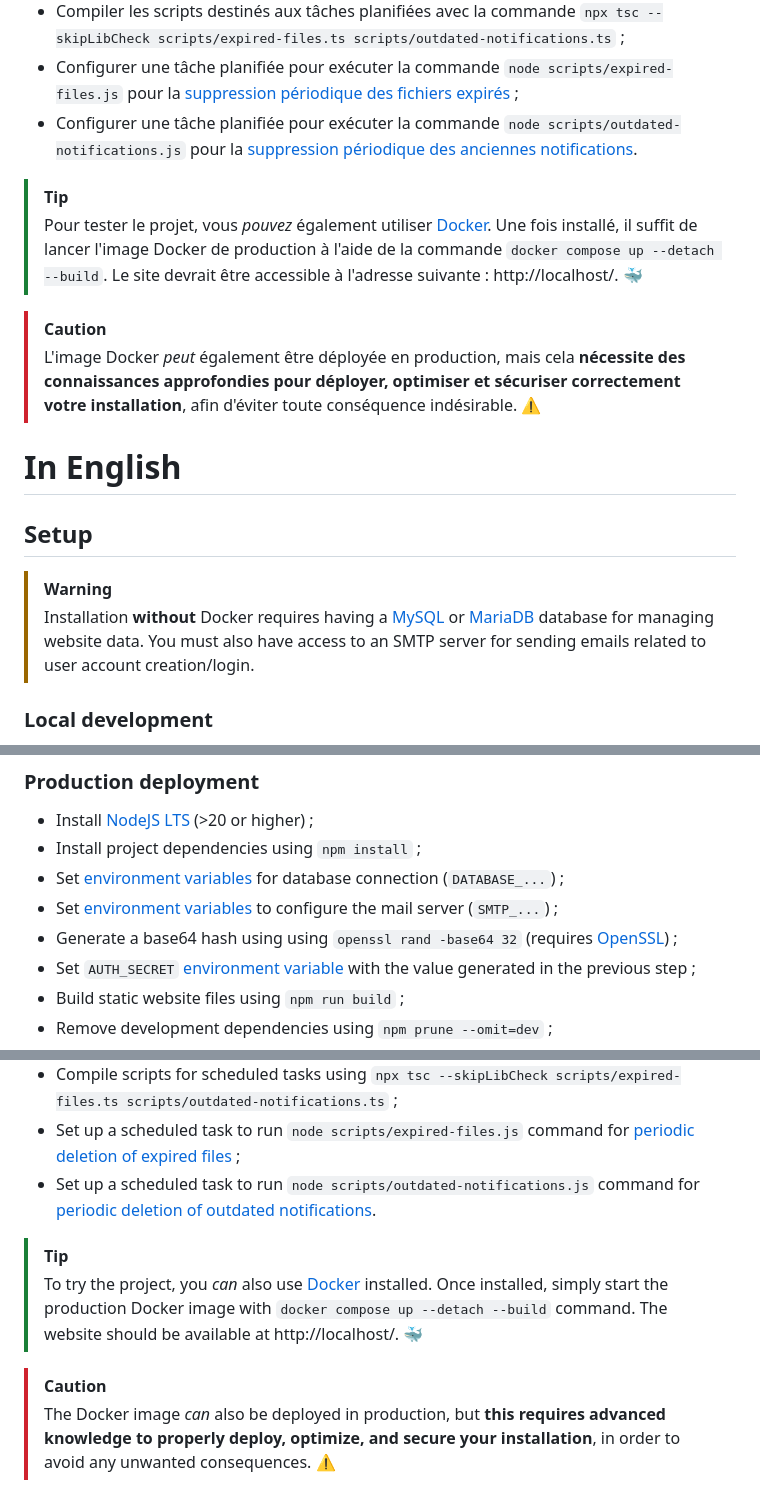
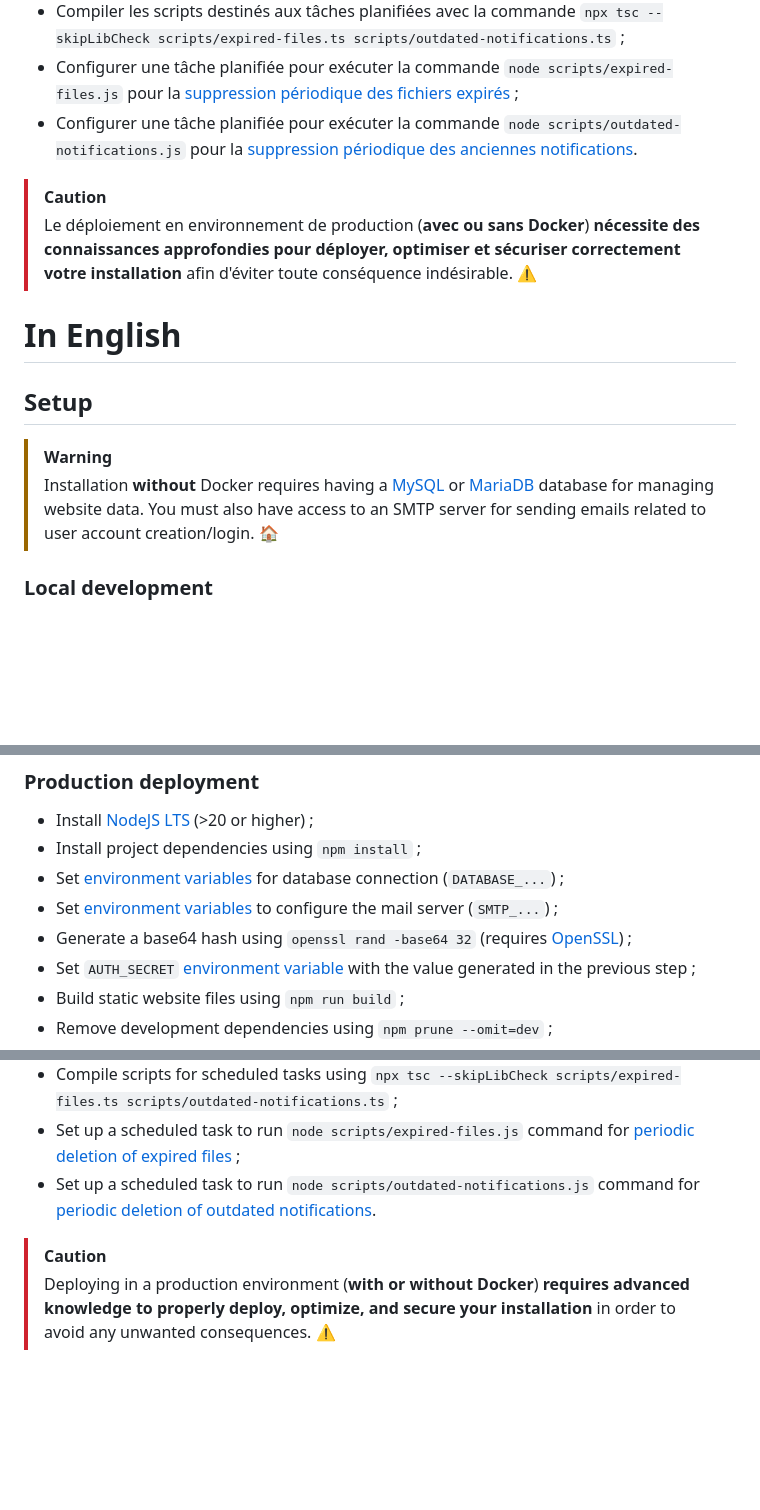
Before and after one commit to FlorianLeChat/Simple-File-Storage, a Markdown page: SETUP.md, 3 parts joined by grey strips. Drawn GitHub-style; blank space fills up the shorter version.

```diff
--- a/SETUP.md
+++ b/SETUP.md
@@ -35,18 +35,15 @@
 - Configurer une tâche planifiée pour exécuter la commande `node scripts/expired-files.js` pour la [suppression périodique des fichiers expirés](https://github.com/FlorianLeChat/Simple-File-Storage/blob/master/scripts/expired-files.ts) ;
 - Configurer une tâche planifiée pour exécuter la commande `node scripts/outdated-notifications.js` pour la [suppression périodique des anciennes notifications](https://github.com/FlorianLeChat/Simple-File-Storage/blob/master/scripts/outdated-notifications.ts).
 
-> [!TIP]
-> Pour tester le projet, vous *pouvez* également utiliser [Docker](https://www.docker.com/). Une fois installé, il suffit de lancer l'image Docker de production à l'aide de la commande `docker compose up --detach --build`. Le site devrait être accessible à l'adresse suivante : http://localhost/. 🐳
-
 > [!CAUTION]
-> L'image Docker *peut* également être déployée en production, mais cela **nécessite des connaissances approfondies pour déployer, optimiser et sécuriser correctement votre installation**, afin d'éviter toute conséquence indésirable. ⚠️
+> Le déploiement en environnement de production (**avec ou sans Docker**) **nécessite des connaissances approfondies pour déployer, optimiser et sécuriser correctement votre installation** afin d'éviter toute conséquence indésirable. ⚠️
 
 # In English
 
 ## Setup
 
 > [!WARNING]
-> Installation **without** Docker requires having a [MySQL](https://www.mysql.com/downloads/) or [MariaDB](https://mariadb.org/download/) database for managing website data. You must also have access to an SMTP server for sending emails related to user account creation/login.
+> Installation **without** Docker requires having a [MySQL](https://www.mysql.com/downloads/) or [MariaDB](https://mariadb.org/download/) database for managing website data. You must also have access to an SMTP server for sending emails related to user account creation/login. 🏠
 
 ### Local development
 
@@ -68,7 +65,7 @@
 - Install project dependencies using `npm install` ;
 - Set [environment variables](https://github.com/FlorianLeChat/Simple-File-Storage/blob/master/.env) for database connection (`DATABASE_...`) ;
 - Set [environment variables](https://github.com/FlorianLeChat/Simple-File-Storage/blob/master/.env) to configure the mail server (`SMTP_...`) ;
-- Generate a base64 hash using using `openssl rand -base64 32` (requires [OpenSSL](https://openssl-library.org/source/)) ;
+- Generate a base64 hash using `openssl rand -base64 32` (requires [OpenSSL](https://openssl-library.org/source/)) ;
 - Set `AUTH_SECRET` [environment variable](https://github.com/FlorianLeChat/Simple-File-Storage/blob/master/.env) with the value generated in the previous step ;
 - Build static website files using `npm run build` ;
 - Remove development dependencies using `npm prune --omit=dev` ;
@@ -78,8 +75,5 @@
 - Set up a scheduled task to run `node scripts/expired-files.js` command for [periodic deletion of expired files](https://github.com/FlorianLeChat/Simple-File-Storage/blob/master/scripts/expired-files.ts) ;
 - Set up a scheduled task to run `node scripts/outdated-notifications.js` command for [periodic deletion of outdated notifications](https://github.com/FlorianLeChat/Simple-File-Storage/blob/master/scripts/outdated-notifications.ts).
 
-> [!TIP]
-> To try the project, you *can* also use [Docker](https://www.docker.com/) installed. Once installed, simply start the production Docker image with `docker compose up --detach --build` command. The website should be available at http://localhost/. 🐳
-
 > [!CAUTION]
-> The Docker image *can* also be deployed in production, but **this requires advanced knowledge to properly deploy, optimize, and secure your installation**, in order to avoid any unwanted consequences. ⚠️
+> Deploying in a production environment (**with or without Docker**) **requires advanced knowledge to properly deploy, optimize, and secure your installation** in order to avoid any unwanted consequences. ⚠️
```
Also changed, not shown: other parts of SETUP.md (+1 -1 lines), README.md (+20 -14 lines).
